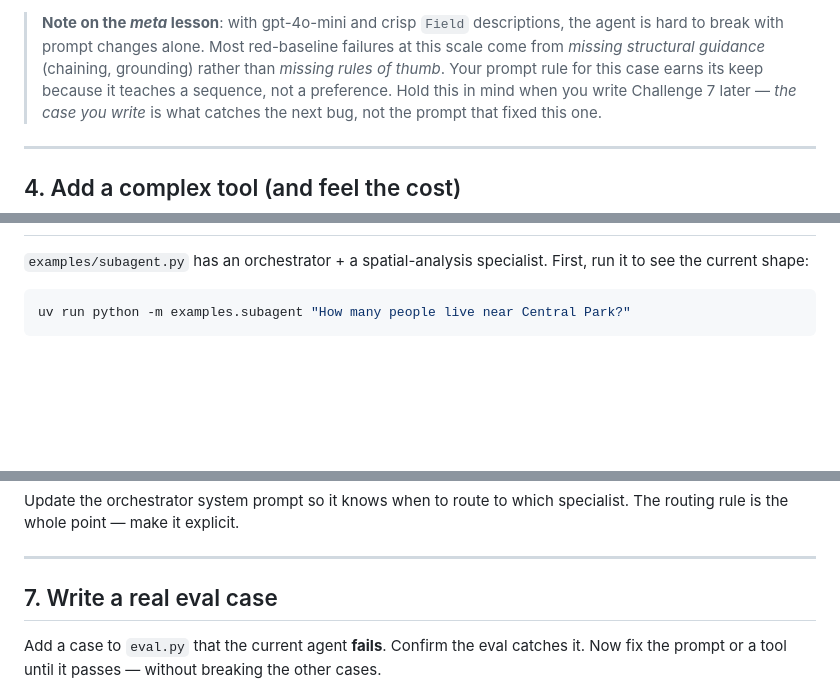
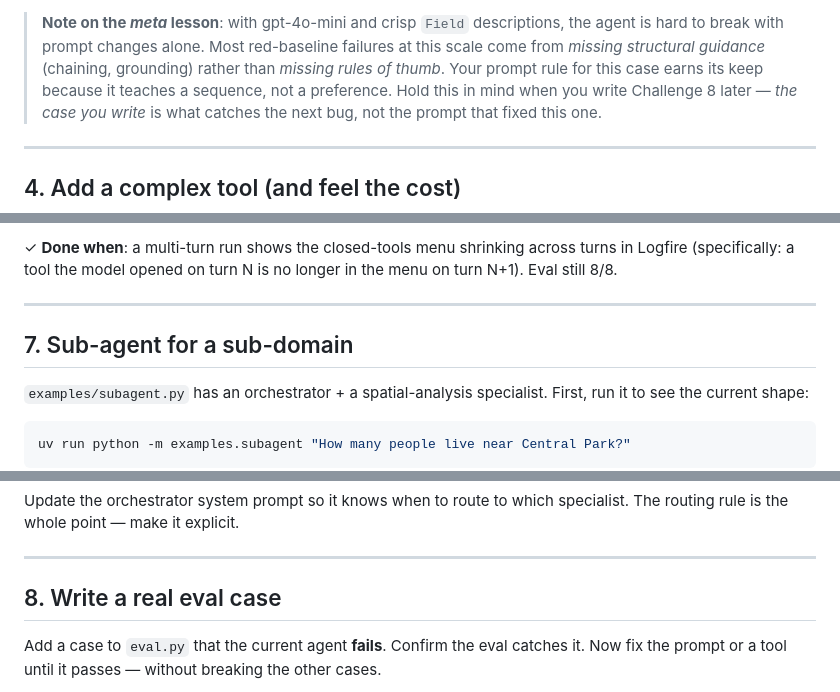
Before and after one commit to TheAtlasRepository/navi-workshop, a Markdown page: tracks/agent/CHALLENGES.md, 3 parts joined by grey strips. GitHub-like rendering; folded sections open; blank space fills up the shorter version.

```diff
--- a/tracks/agent/CHALLENGES.md
+++ b/tracks/agent/CHALLENGES.md
@@ -138,7 +138,7 @@ called `search_places` first.
 > Most red-baseline failures at this scale come from *missing structural
 > guidance* (chaining, grounding) rather than *missing rules of thumb*.
 > Your prompt rule for this case earns its keep because it teaches a
-> sequence, not a preference. Hold this in mind when you write Challenge 7
+> sequence, not a preference. Hold this in mind when you write Challenge 8
 > later — *the case you write* is what catches the next bug, not the
 > prompt that fixed this one.
 
@@ -533,3 +624,10 @@ if __name__ == "__main__":
+✓ **Done when**: a multi-turn run shows the closed-tools menu shrinking
+across turns in Logfire (specifically: a tool the model opened on turn
+N is no longer in the menu on turn N+1). Eval still 8/8.
+
+---
+
+## 7. Sub-agent for a sub-domain
 
 `examples/subagent.py` has an orchestrator + a spatial-analysis specialist.
 First, run it to see the current shape:
@@ -586,7 +684,7 @@ specialist. The routing rule is the whole point — make it explicit.
 
 ---
 
-## 7. Write a real eval case
+## 8. Write a real eval case
 
 Add a case to `eval.py` that the current agent **fails**. Confirm the eval
 catches it. Now fix the prompt or a tool until it passes — without breaking
```
Also changed, not shown: other parts of tracks/agent/CHALLENGES.md (+94 -3 lines).
